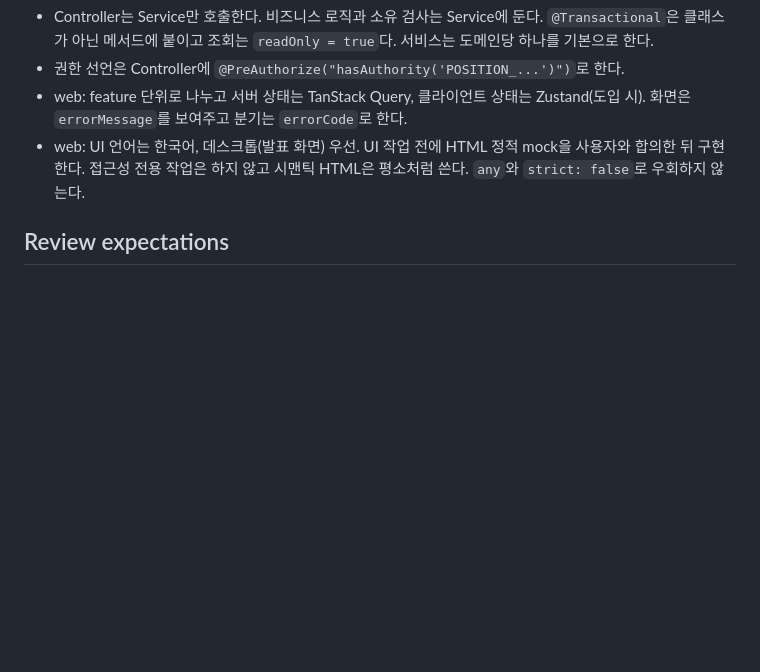
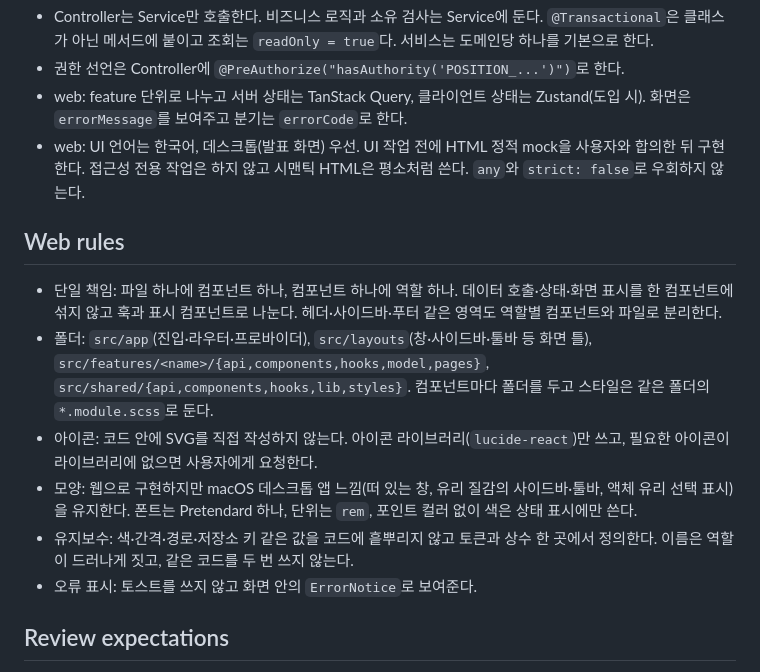
Before and after one commit to WHOIM-corp/whoim-platform, a Markdown page: .claude/rules/20-team-conventions.md, the part around the change. GitHub-like rendering; blank space fills up the shorter version.

Commit message:
docs: Web 규칙 추가

```diff
--- a/.claude/rules/20-team-conventions.md
+++ b/.claude/rules/20-team-conventions.md
@@ -25,6 +25,15 @@
 - web: feature 단위로 나누고 서버 상태는 TanStack Query, 클라이언트 상태는 Zustand(도입 시). 화면은 `errorMessage`를 보여주고 분기는 `errorCode`로 한다.
 - web: UI 언어는 한국어, 데스크톱(발표 화면) 우선. UI 작업 전에 HTML 정적 mock을 사용자와 합의한 뒤 구현한다. 접근성 전용 작업은 하지 않고 시맨틱 HTML은 평소처럼 쓴다. `any`와 `strict: false`로 우회하지 않는다.
 
+## Web rules
+
+- 단일 책임: 파일 하나에 컴포넌트 하나, 컴포넌트 하나에 역할 하나. 데이터 호출·상태·화면 표시를 한 컴포넌트에 섞지 않고 훅과 표시 컴포넌트로 나눈다. 헤더·사이드바·푸터 같은 영역도 역할별 컴포넌트와 파일로 분리한다.
+- 폴더: `src/app`(진입·라우터·프로바이더), `src/layouts`(창·사이드바·툴바 등 화면 틀), `src/features/<name>/{api,components,hooks,model,pages}`, `src/shared/{api,components,hooks,lib,styles}`. 컴포넌트마다 폴더를 두고 스타일은 같은 폴더의 `*.module.scss`로 둔다.
+- 아이콘: 코드 안에 SVG를 직접 작성하지 않는다. 아이콘 라이브러리(`lucide-react`)만 쓰고, 필요한 아이콘이 라이브러리에 없으면 사용자에게 요청한다.
+- 모양: 웹으로 구현하지만 macOS 데스크톱 앱 느낌(떠 있는 창, 유리 질감의 사이드바·툴바, 액체 유리 선택 표시)을 유지한다. 폰트는 Pretendard 하나, 단위는 `rem`, 포인트 컬러 없이 색은 상태 표시에만 쓴다.
+- 유지보수: 색·간격·경로·저장소 키 같은 값을 코드에 흩뿌리지 않고 토큰과 상수 한 곳에서 정의한다. 이름은 역할이 드러나게 짓고, 같은 코드를 두 번 쓰지 않는다.
+- 오류 표시: 토스트를 쓰지 않고 화면 안의 `ErrorNotice`로 보여준다.
+
 ## Review expectations
 
 - 확인: 요청 범위 밖 수정이 없는가, 상태 전이가 enum 규칙을 따르는가, 근거(DIRECT/RECORDED)를 서버가 검증하는가, 비밀값이 노출되지 않았는가, 규칙·이슈 정정이 반영됐는가.
```
Also changed, not shown: .claude/rules/10-architecture-and-boundaries.md (+1 -1 lines).
